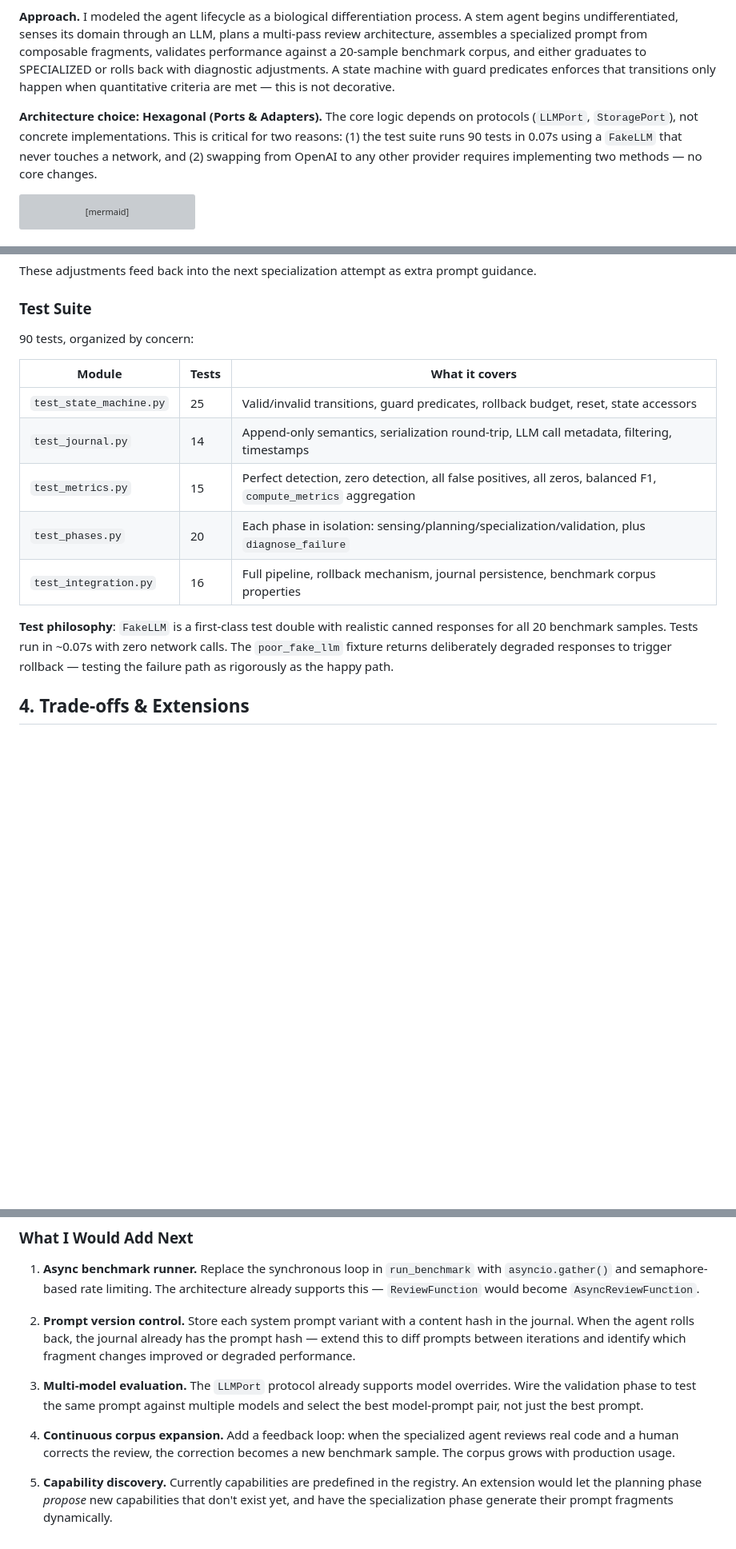
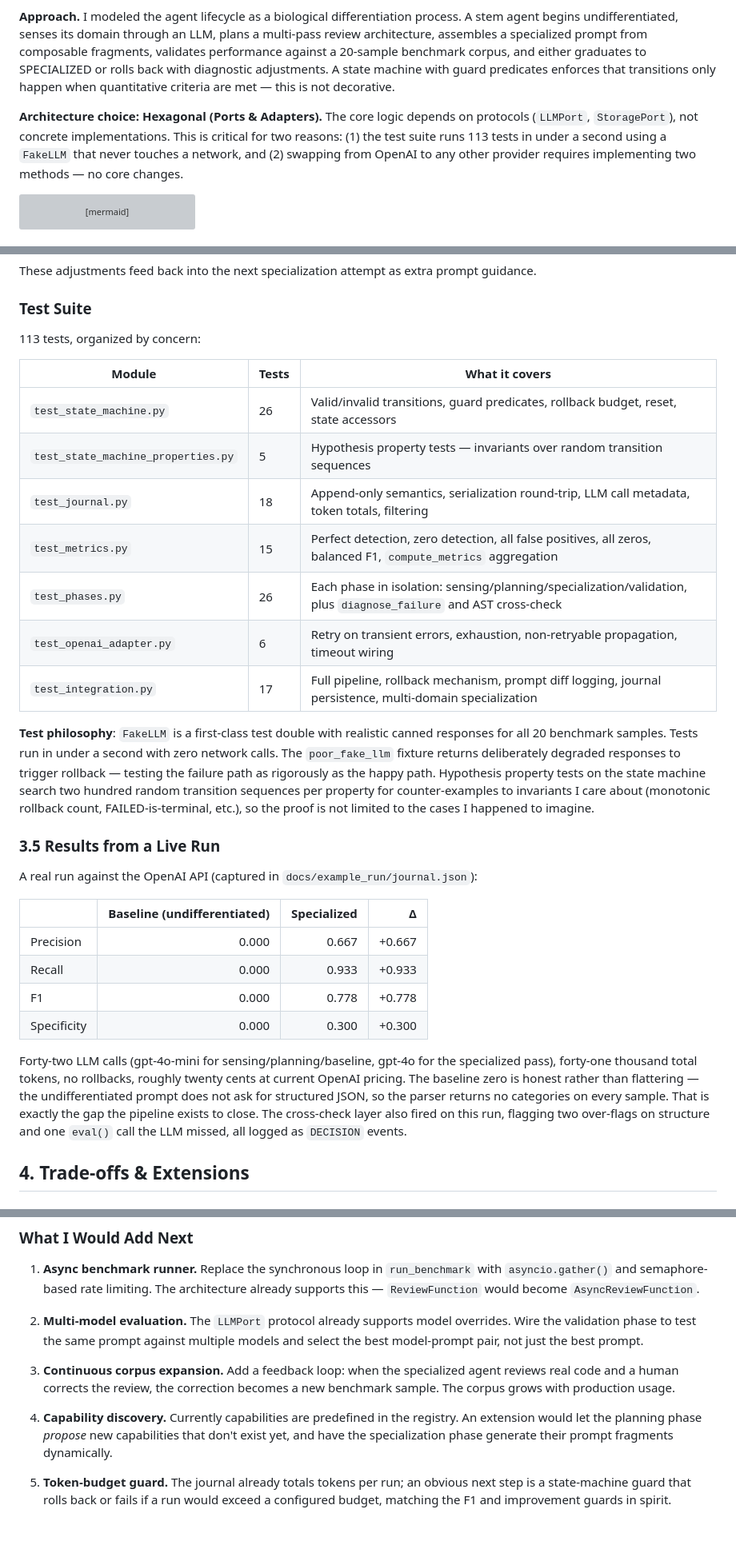
Before and after one commit to qflen/stem-agent, a Markdown page: docs/writeup.md, 3 parts joined by grey strips. Shown at 80% size. Drawn GitHub-style; blank space fills up the shorter version; grey boxes are pictures that could not be loaded.

Commit message:
Update writeup with live-run evidence and added capabilities
The writeup was written before the pipeline had been exercised end-to-
end against the real OpenAI API, and before the last round of
hardening. The sections around evaluation, trade-offs, and "what I'd
add next" were out of date.

Added a short §3.5 Results from a Live Run with the precision,
recall, F1, and specificity numbers from the committed example
journal — and an honest note that the baseline zero is a parser
artefact rather than a flattering framing choice. Refreshed the test
table to reflect the new modules (property tests, adapter tests,
cross-check coverage), the deterministic cross-check, the coloured
prompt diff on rollback, and the retry/timeout story sit in the
design-decisions table alongside the existing ones. The second-domain
generalisation gets a paragraph in the lifecycle section.

Two items came off the "what I'd add next" list because they are now
in the code (prompt-versioning-via-diff, deterministic cross-check).
A token-budget guard took one of the freed slots — the journal
already totals tokens per run, so adding a guard that mirrors the F1
one is the obvious next move.

````diff
--- a/docs/writeup.md
+++ b/docs/writeup.md
@@ -6,7 +6,7 @@
 
 **Approach.** I modeled the agent lifecycle as a biological differentiation process. A stem agent begins undifferentiated, senses its domain through an LLM, plans a multi-pass review architecture, assembles a specialized prompt from composable fragments, validates performance against a 20-sample benchmark corpus, and either graduates to SPECIALIZED or rolls back with diagnostic adjustments. A state machine with guard predicates enforces that transitions only happen when quantitative criteria are met — this is not decorative.
 
-**Architecture choice: Hexagonal (Ports & Adapters).** The core logic depends on protocols (`LLMPort`, `StoragePort`), not concrete implementations. This is critical for two reasons: (1) the test suite runs 90 tests in 0.07s using a `FakeLLM` that never touches a network, and (2) swapping from OpenAI to any other provider requires implementing two methods — no core changes.
+**Architecture choice: Hexagonal (Ports & Adapters).** The core logic depends on protocols (`LLMPort`, `StoragePort`), not concrete implementations. This is critical for two reasons: (1) the test suite runs 113 tests in under a second using a `FakeLLM` that never touches a network, and (2) swapping from OpenAI to any other provider requires implementing two methods — no core changes.
 
 ```mermaid
 stateDiagram-v2
@@ -147,17 +152,32 @@ These adjustments feed back into the next specialization attempt as extra prompt
 
 ### Test Suite
 
-90 tests, organized by concern:
+113 tests, organized by concern:
 
 | Module | Tests | What it covers |
 |---|---|---|
-| `test_state_machine.py` | 25 | Valid/invalid transitions, guard predicates, rollback budget, reset, state accessors |
-| `test_journal.py` | 14 | Append-only semantics, serialization round-trip, LLM call metadata, filtering, timestamps |
+| `test_state_machine.py` | 26 | Valid/invalid transitions, guard predicates, rollback budget, reset, state accessors |
+| `test_state_machine_properties.py` | 5 | Hypothesis property tests — invariants over random transition sequences |
+| `test_journal.py` | 18 | Append-only semantics, serialization round-trip, LLM call metadata, token totals, filtering |
 | `test_metrics.py` | 15 | Perfect detection, zero detection, all false positives, all zeros, balanced F1, `compute_metrics` aggregation |
-| `test_phases.py` | 20 | Each phase in isolation: sensing/planning/specialization/validation, plus `diagnose_failure` |
-| `test_integration.py` | 16 | Full pipeline, rollback mechanism, journal persistence, benchmark corpus properties |
+| `test_phases.py` | 26 | Each phase in isolation: sensing/planning/specialization/validation, plus `diagnose_failure` and AST cross-check |
+| `test_openai_adapter.py` | 6 | Retry on transient errors, exhaustion, non-retryable propagation, timeout wiring |
+| `test_integration.py` | 17 | Full pipeline, rollback mechanism, prompt diff logging, journal persistence, multi-domain specialization |
 
-**Test philosophy**: `FakeLLM` is a first-class test double with realistic canned responses for all 20 benchmark samples. Tests run in ~0.07s with zero network calls. The `poor_fake_llm` fixture returns deliberately degraded responses to trigger rollback — testing the failure path as rigorously as the happy path.
+**Test philosophy**: `FakeLLM` is a first-class test double with realistic canned responses for all 20 benchmark samples. Tests run in under a second with zero network calls. The `poor_fake_llm` fixture returns deliberately degraded responses to trigger rollback — testing the failure path as rigorously as the happy path. Hypothesis property tests on the state machine search two hundred random transition sequences per property for counter-examples to invariants I care about (monotonic rollback count, FAILED-is-terminal, etc.), so the proof is not limited to the cases I happened to imagine.
+
+### 3.5 Results from a Live Run
+
+A real run against the OpenAI API (captured in `docs/example_run/journal.json`):
+
+| | Baseline (undifferentiated) | Specialized | Δ |
+|---|---:|---:|---:|
+| Precision | 0.000 | 0.667 | +0.667 |
+| Recall | 0.000 | 0.933 | +0.933 |
+| F1 | 0.000 | 0.778 | +0.778 |
+| Specificity | 0.000 | 0.300 | +0.300 |
+
+Forty-two LLM calls (gpt-4o-mini for sensing/planning/baseline, gpt-4o for the specialized pass), forty-one thousand total tokens, no rollbacks, roughly twenty cents at current OpenAI pricing. The baseline zero is honest rather than flattering — the undifferentiated prompt does not ask for structured JSON, so the parser returns no categories on every sample. That is exactly the gap the pipeline exists to close. The cross-check layer also fired on this run, flagging two over-flags on structure and one `eval()` call the LLM missed, all logged as `DECISION` events.
 
 ## 4. Trade-offs & Extensions
 
@@ -175,10 +195,10 @@ These adjustments feed back into the next specialization attempt as extra prompt
 
 1. **Async benchmark runner.** Replace the synchronous loop in `run_benchmark` with `asyncio.gather()` and semaphore-based rate limiting. The architecture already supports this — `ReviewFunction` would become `AsyncReviewFunction`.
 
-2. **Prompt version control.** Store each system prompt variant with a content hash in the journal. When the agent rolls back, the journal already has the prompt hash — extend this to diff prompts between iterations and identify which fragment changes improved or degraded performance.
+2. **Multi-model evaluation.** The `LLMPort` protocol already supports model overrides. Wire the validation phase to test the same prompt against multiple models and select the best model-prompt pair, not just the best prompt.
 
-3. **Multi-model evaluation.** The `LLMPort` protocol already supports model overrides. Wire the validation phase to test the same prompt against multiple models and select the best model-prompt pair, not just the best prompt.
+3. **Continuous corpus expansion.** Add a feedback loop: when the specialized agent reviews real code and a human corrects the review, the correction becomes a new benchmark sample. The corpus grows with production usage.
 
-4. **Continuous corpus expansion.** Add a feedback loop: when the specialized agent reviews real code and a human corrects the review, the correction becomes a new benchmark sample. The corpus grows with production usage.
+4. **Capability discovery.** Currently capabilities are predefined in the registry. An extension would let the planning phase *propose* new capabilities that don't exist yet, and have the specialization phase generate their prompt fragments dynamically.
 
-5. **Capability discovery.** Currently capabilities are predefined in the registry. An extension would let the planning phase *propose* new capabilities that don't exist yet, and have the specialization phase generate their prompt fragments dynamically.
+5. **Token-budget guard.** The journal already totals tokens per run; an obvious next step is a state-machine guard that rolls back or fails if a run would exceed a configured budget, matching the F1 and improvement guards in spirit.
````
Also changed, not shown: other parts of docs/writeup.md (+6 -1 lines).
